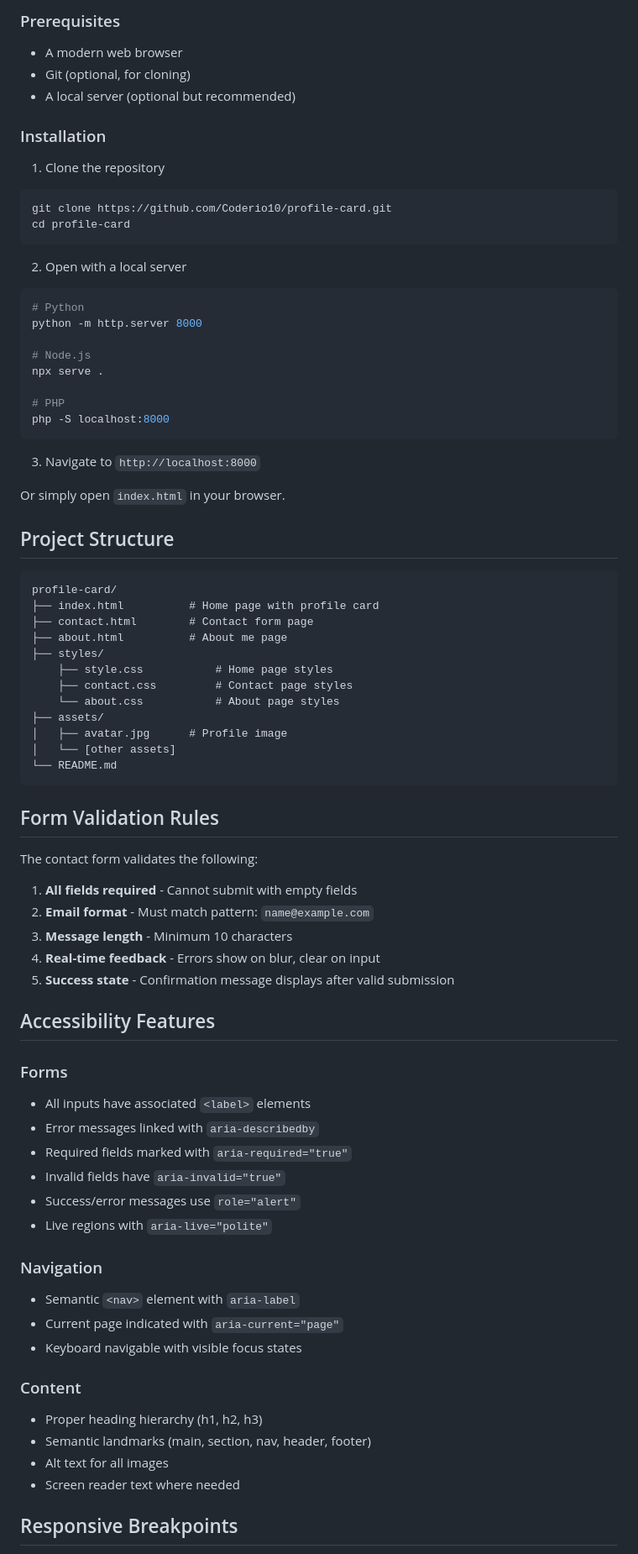
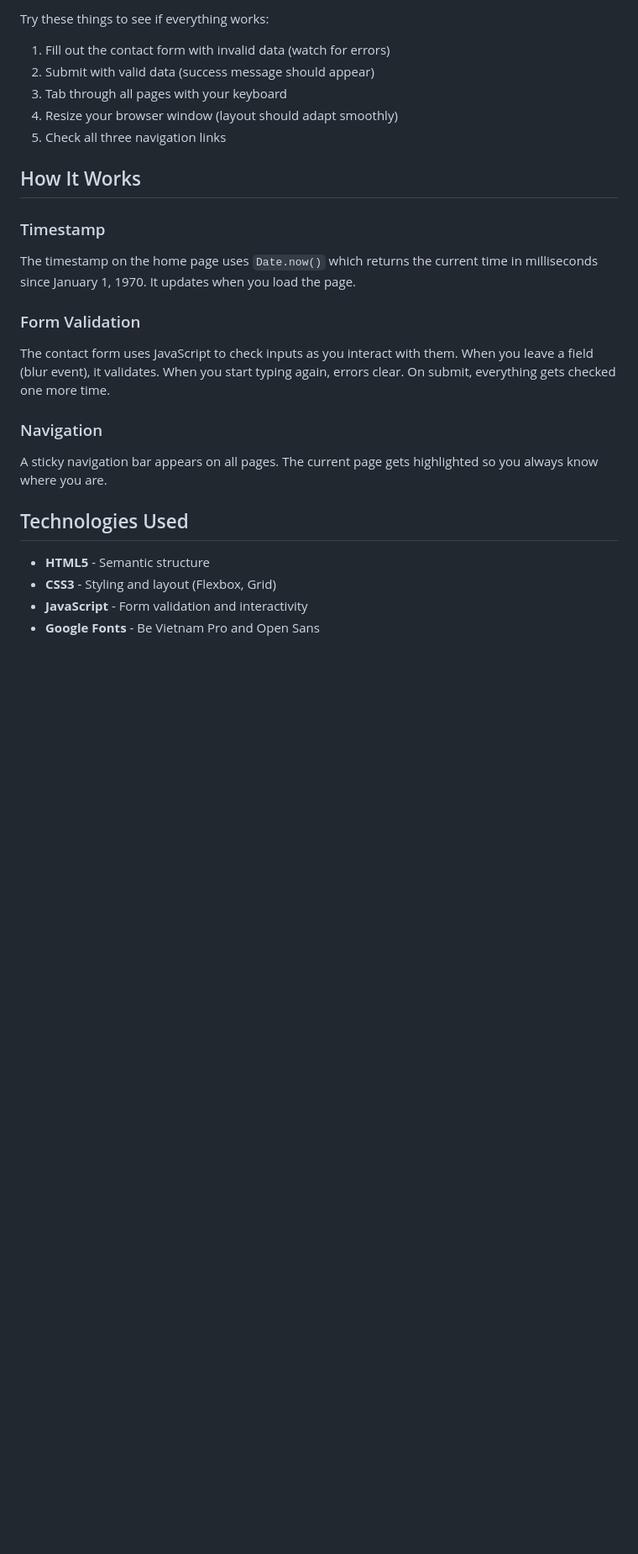
Before and after one commit to Coderio10/HNG-CONTACT-PAGE, a Markdown page: README.md, the part around one of its changes. Shown at 84% size. GitHub-like rendering; blank space fills up the shorter version.

````diff
--- a/README.md
+++ b/README.md
@@ -78,80 +144,26 @@ This is Stage 1 of the HNG Frontend track, building upon the Stage 0 profile car
 
-### Prerequisites
-- A modern web browser
-- Git (optional, for cloning)
-- A local server (optional but recommended)
+Try these things to see if everything works:
+1. Fill out the contact form with invalid data (watch for errors)
+2. Submit with valid data (success message should appear)
+3. Tab through all pages with your keyboard
+4. Resize your browser window (layout should adapt smoothly)
+5. Check all three navigation links
 
-### Installation
+## How It Works
 
-1. Clone the repository
-```bash
-git clone https://github.com/Coderio10/profile-card.git
-cd profile-card
-```
+### Timestamp
+The timestamp on the home page uses `Date.now()` which returns the current time in milliseconds since January 1, 1970. It updates when you load the page.
 
-2. Open with a local server
-```bash
-# Python
-python -m http.server 8000
-
-# Node.js
-npx serve .
-
-# PHP
-php -S localhost:8000
-```
-
-3. Navigate to `http://localhost:8000`
-
-Or simply open `index.html` in your browser.
-
-## Project Structure
-
-```
-profile-card/
-├── index.html          # Home page with profile card
-├── contact.html        # Contact form page
-├── about.html          # About me page
-├── styles/
-    ├── style.css           # Home page styles
-    ├── contact.css         # Contact page styles
-    └── about.css           # About page styles
-├── assets/
-│   ├── avatar.jpg      # Profile image
-│   └── [other assets]
-└── README.md
-```
-
-## Form Validation Rules
-
-The contact form validates the following:
-
-1. **All fields required** - Cannot submit with empty fields
-2. **Email format** - Must match pattern: `name@example.com`
-3. **Message length** - Minimum 10 characters
-4. **Real-time feedback** - Errors show on blur, clear on input
-5. **Success state** - Confirmation message displays after valid submission
-
-## Accessibility Features
-
-### Forms
-- All inputs have associated `<label>` elements
-- Error messages linked with `aria-describedby`
-- Required fields marked with `aria-required="true"`
-- Invalid fields have `aria-invalid="true"`
-- Success/error messages use `role="alert"`
-- Live regions with `aria-live="polite"`
+### Form Validation
+The contact form uses JavaScript to check inputs as you interact with them. When you leave a field (blur event), it validates. When you start typing again, errors clear. On submit, everything gets checked one more time.
 
 ### Navigation
-- Semantic `<nav>` element with `aria-label`
-- Current page indicated with `aria-current="page"`
-- Keyboard navigable with visible focus states
+A sticky navigation bar appears on all pages. The current page gets highlighted so you always know where you are.
 
-### Content
-- Proper heading hierarchy (h1, h2, h3)
-- Semantic landmarks (main, section, nav, header, footer)
-- Alt text for all images
-- Screen reader text where needed
+## Technologies Used
 
-## Responsive Breakpoints
+- **HTML5** - Semantic structure
+- **CSS3** - Styling and layout (Flexbox, Grid)
+- **JavaScript** - Form validation and interactivity
+- **Google Fonts** - Be Vietnam Pro and Open Sans
 
````
Also changed, not shown: other parts of README.md (+146 -138 lines).
